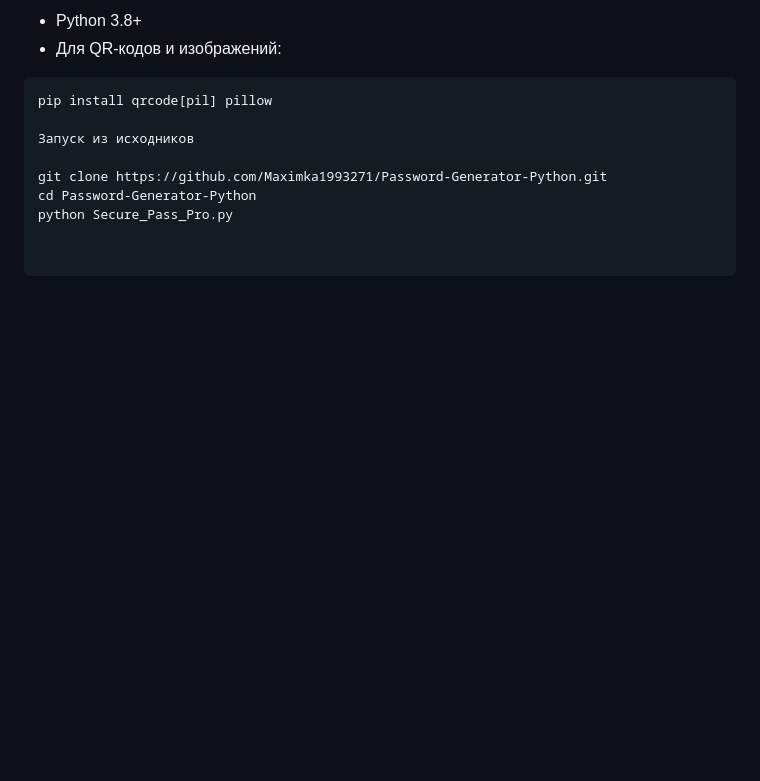
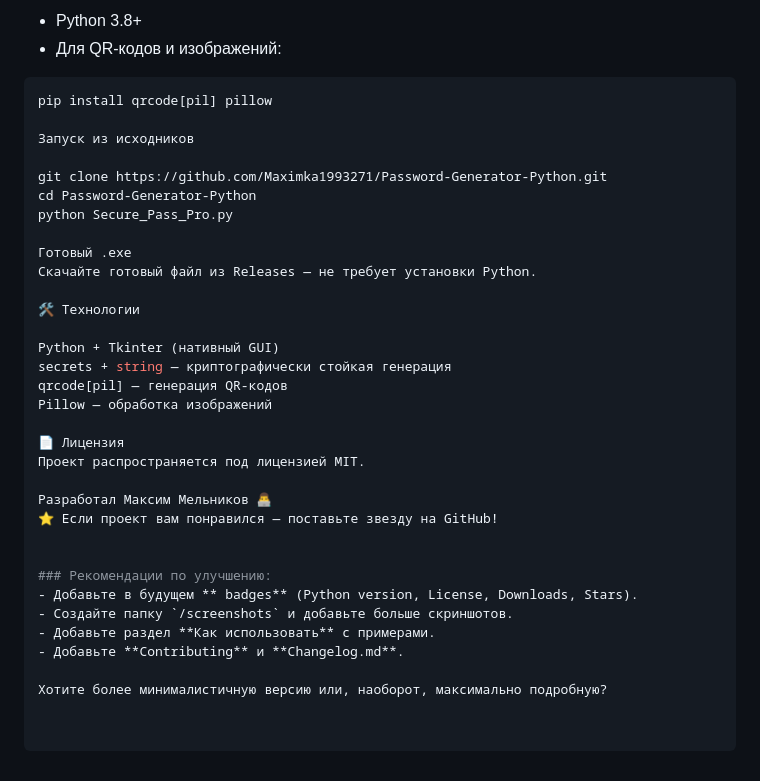
Before and after one commit to Maximka1993271/Password-Generator-Python, a Markdown page: README.md, the part around the change. Rendered like a GitHub page; blank space fills up the shorter version.

```diff
--- a/README.md
+++ b/README.md
@@ -67,3 +67,28 @@ pip install qrcode[pil] pillow
 git clone https://github.com/Maximka1993271/Password-Generator-Python.git
 cd Password-Generator-Python
 python Secure_Pass_Pro.py
+
+Готовый .exe
+Скачайте готовый файл из Releases — не требует установки Python.
+
+🛠 Технологии
+
+Python + Tkinter (нативный GUI)
+secrets + string — криптографически стойкая генерация
+qrcode[pil] — генерация QR-кодов
+Pillow — обработка изображений
+
+📄 Лицензия
+Проект распространяется под лицензией MIT.
+
+Разработал Максим Мельников 👨‍💻
+⭐ Если проект вам понравился — поставьте звезду на GitHub!
+
+
+### Рекомендации по улучшению:
+- Добавьте в будущем ** badges** (Python version, License, Downloads, Stars).
+- Создайте папку `/screenshots` и добавьте больше скриншотов.
+- Добавьте раздел **Как использовать** с примерами.
+- Добавьте **Contributing** и **Changelog.md**.
+
+Хотите более минималистичную версию или, наоборот, максимально подробную?
```
